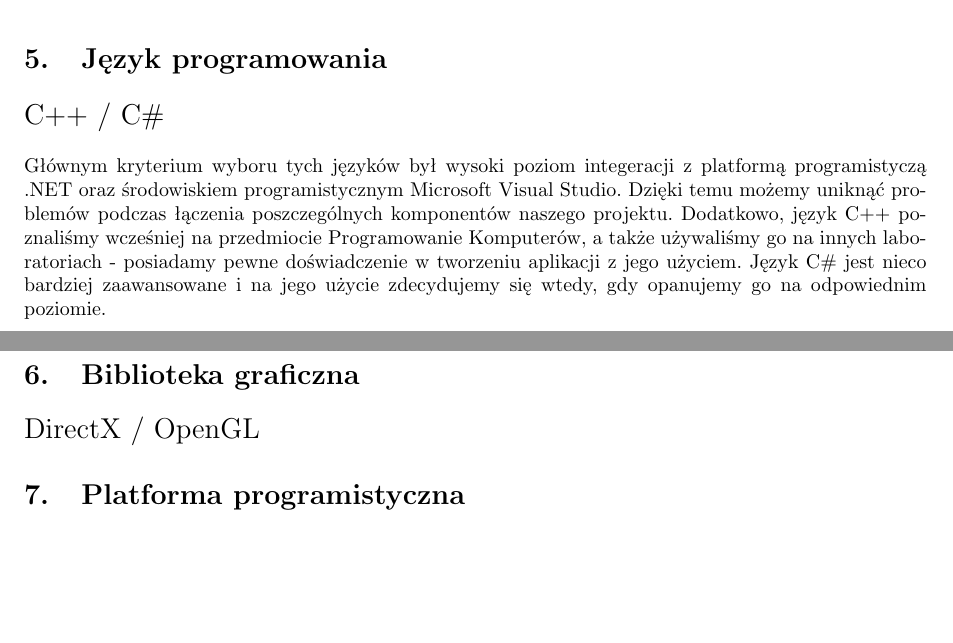
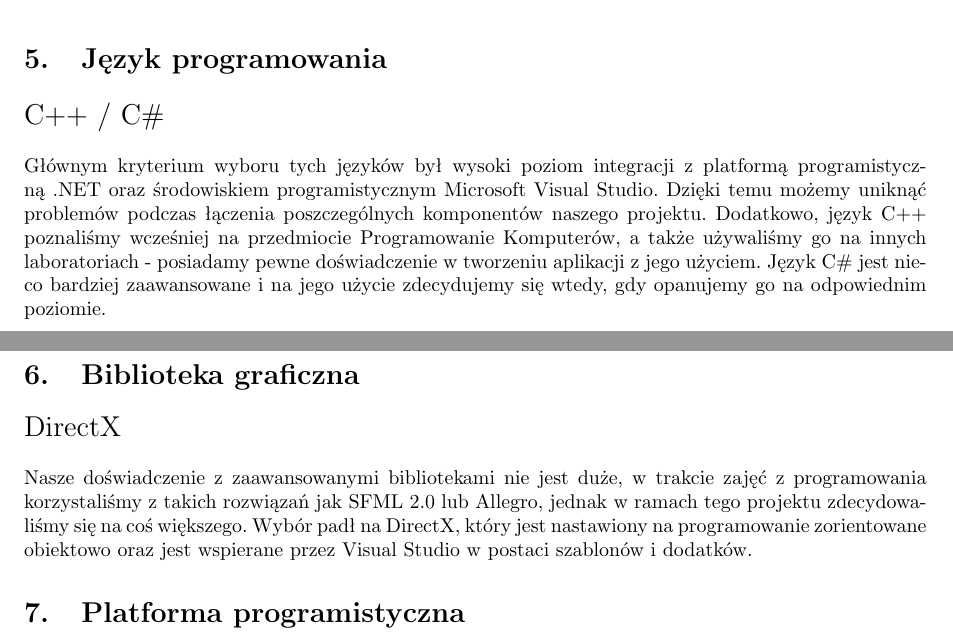
Before and after one commit to BBuchala/Danmaku, a LaTeX document (PP_dokumentacja/Karta projektu.tex): two parts of pages 3 and 4 of 4, joined at a grey line, cut so that both start at the same text, the shorter picture padded with empty space. Compiled offline with pdfLaTeX.

Commit message:
Końcowe szlify
Uzasadnienie biblioteki

```diff
--- a/PP_dokumentacja/Karta projektu.tex
+++ b/PP_dokumentacja/Karta projektu.tex
@@ -150,14 +150,14 @@ Wybraliśmy to środowisko ze względu na przyjazny interfejs, który nawet w na
 \section{Język programowania}
 
 {\Large C++ / C\#} \\\\
-Głównym kryterium wyboru tych języków był wysoki poziom integeracji z platformą programistyczą .NET oraz środowiskiem programistycznym Microsoft Visual Studio. Dzięki temu możemy uniknąć problemów podczas łączenia poszczególnych komponentów naszego projektu. Dodatkowo, język C++ poznaliśmy wcześniej na przedmiocie Programowanie Komputerów, a także używaliśmy go na innych laboratoriach - posiadamy pewne doświadczenie w tworzeniu aplikacji z jego użyciem. Język C\# jest nieco bardziej zaawansowane i na jego użycie zdecydujemy się wtedy, gdy opanujemy go na odpowiednim poziomie.
+Głównym kryterium wyboru tych języków był wysoki poziom integracji z platformą programistyczną .NET oraz środowiskiem programistycznym Microsoft Visual Studio. Dzięki temu możemy uniknąć problemów podczas łączenia poszczególnych komponentów naszego projektu. Dodatkowo, język C++ poznaliśmy wcześniej na przedmiocie Programowanie Komputerów, a także używaliśmy go na innych laboratoriach - posiadamy pewne doświadczenie w tworzeniu aplikacji z jego użyciem. Język C\# jest nieco bardziej zaawansowane i na jego użycie zdecydujemy się wtedy, gdy opanujemy go na odpowiednim poziomie.
 
 \section{Biblioteka graficzna}
-{\Large DirectX / OpenGL}
+{\Large DirectX} \\\\
+Nasze doświadczenie z zaawansowanymi bibliotekami nie jest duże, w trakcie zajęć z programowania korzystaliśmy z takich rozwiązań jak SFML 2.0 lub Allegro, jednak w ramach tego projektu zdecydowaliśmy się na coś większego. Wybór padł na DirectX, który jest nastawiony na programowanie zorientowane obiektowo oraz jest wspierane przez Visual Studio w postaci szablonów i dodatków.
 
 \section{Platforma programistyczna}
 {\Large .NET Framework} \\\\
-
 W typ przypadku ponownie zadecydowała integracja z innymi produktami od Microsoftu (VS, język C\#) oraz fakt, że firma parę miesięcy temu udostępniła platformę na zasadach Open Source.
 
 
```
Also changed, not shown: PP_dokumentacja/Karta projektu.pdf, 2 other files.
